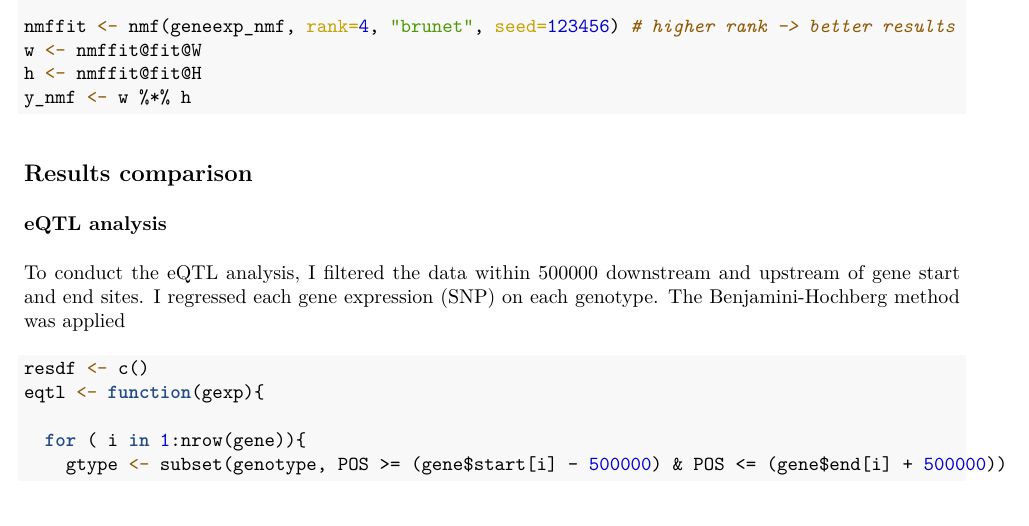
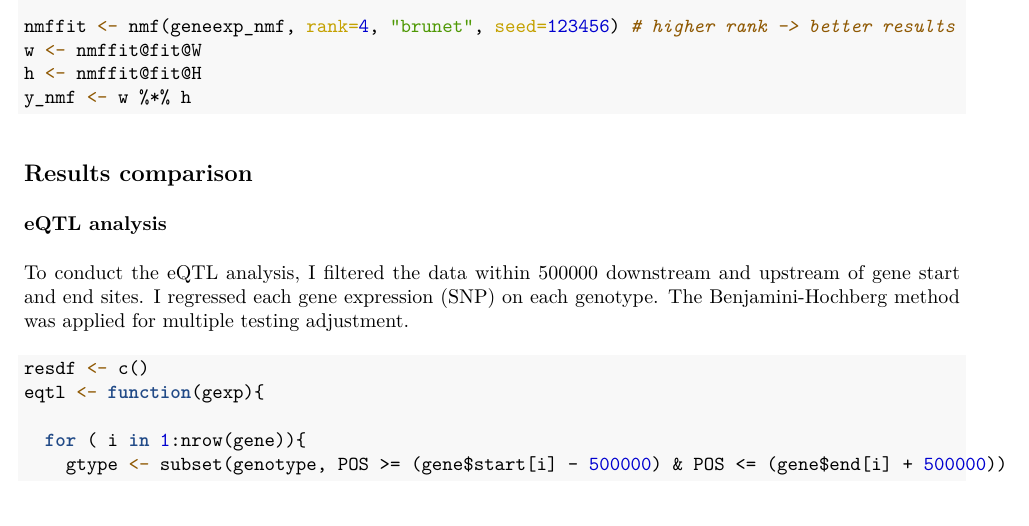
Before and after one commit to vivid225/PHS597DeepLearning, an R Markdown document (dimension_reduction.Rmd): part of page 5 of 8, cut so that both start at the same text. The pictures show the output file dimension_reduction.pdf that the author committed with the source.

Commit message:
results pdf update

````diff
--- a/dimension_reduction.Rmd
+++ b/dimension_reduction.Rmd
@@ -115,7 +115,7 @@ y_nmf <- w %*% h
 
 ### eQTL analysis
 
-To conduct the eQTL analysis, I filtered the data within 500000 downstream and upstream of gene start and end sites. I regressed each gene expression (SNP) on each genotype. The Benjamini-Hochberg method was applied
+To conduct the eQTL analysis, I filtered the data within 500000 downstream and upstream of gene start and end sites. I regressed each gene expression (SNP) on each genotype. The Benjamini-Hochberg method was applied for multiple testing adjustment.
 
 ```{r eval=FALSE, include=TRUE}
 resdf <- c()
````
Also changed, not shown: dimension_reduction.pdf.
